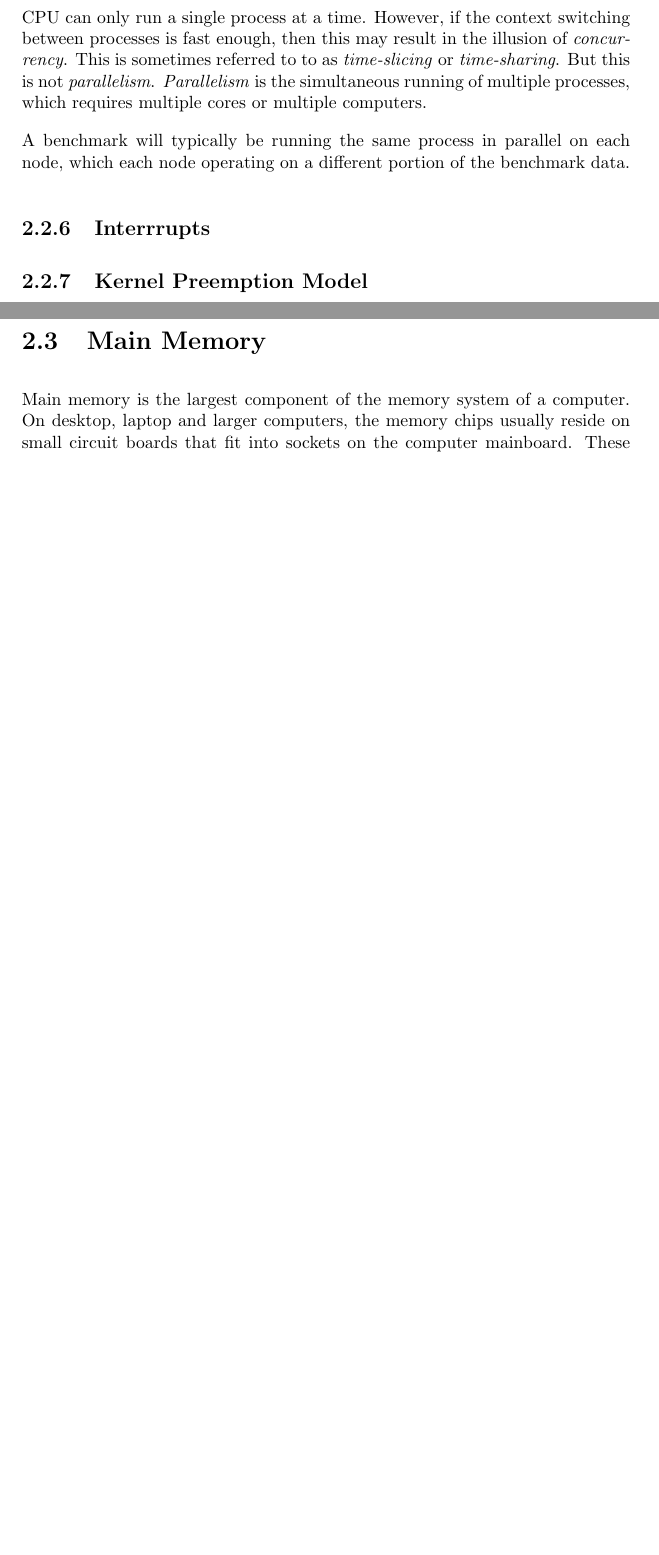
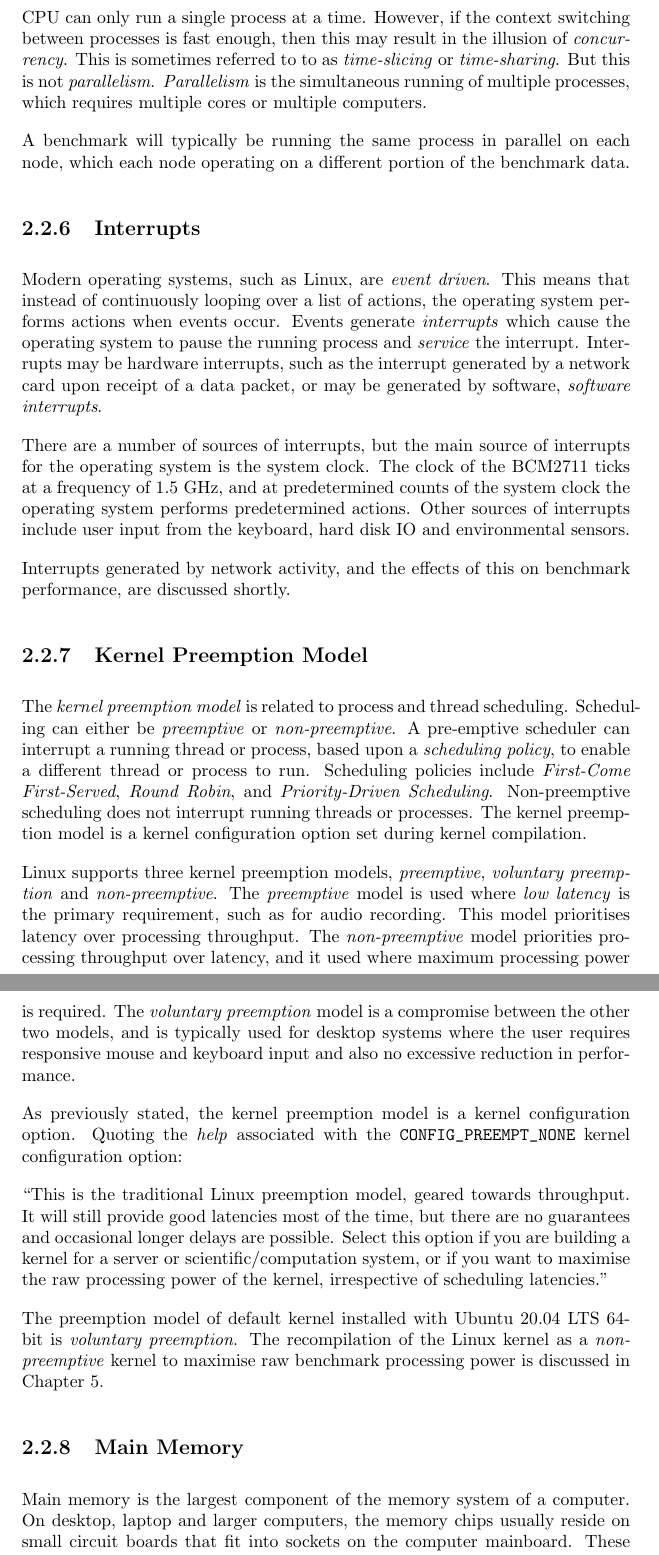
Before and after one commit to johnduffymsc/dissertation, a LaTeX thesis (dissertation.tex, which reads dissertation-chapter02.tex): two parts of pages 20 and 21 of 74 before the commit and two parts of pages 20 and 21 of 75 after it, joined at a grey line, cut so that both start at the same text, the shorter picture padded with empty space. Compiled offline with pdfLaTeX.

Commit message:
Backup of work in progress.

```diff
--- a/dissertation-chapter02.tex
+++ b/dissertation-chapter02.tex
@@ -53,15 +56,24 @@ As discussed in Chapter 5, each packet of network data sent between cluster node
 
 A benchmark will typically be running the same process in parallel on each node, which each node operating on a different portion of the benchmark data.
 
-\subsection{Interrrupts}
+
+\subsection{Interrupts}
+
+Modern operating systems, such as Linux, are \emph{event driven}. This means that instead of continuously looping over a list of actions, the operating system performs actions when events occur. Events generate \emph{interrupts} which cause the operating system to pause the running process and \emph{service} the interrupt. Interrupts may be hardware interrupts, such as the interrupt generated by a network card upon receipt of a data packet, or may be generated by software, \emph{software interrupts}.
+
+There are a number of sources of interrupts, but the main source of interrupts for the operating system is the system clock. The clock of the BCM2711 ticks at a frequency of 1.5 GHz, and at predetermined counts of the system clock the operating system performs predetermined actions. Other sources of interrupts include user input from the keyboard, hard disk IO and environmental sensors.
+
+Interrupts generated by network activity, and the effects of this on benchmark performance, are discussed shortly.
+
 
 \subsection{Kernel Preemption Model}
 
-\subsection{ARM Architecture }
+The \emph{kernel preemption model} is related to process and thread scheduling. Scheduling can either be \emph{preemptive} or \emph{non-preemptive}. A pre-emptive scheduler can interrupt a running thread or process, based upon a \emph{scheduling policy}, to enable a different thread or process to run. Scheduling policies include \emph{First-Come First-Served}, \emph{Round Robin}, and \emph{Priority-Driven Scheduling}. Non-preemptive scheduling does not interrupt running threads or processes. The kernel preemption model is a kernel configuration option set during kernel compilation.
 
-Fugatku...
+Linux supports three kernel preemption models, \emph{preemptive}, \emph{voluntary preemption} and \emph{non-preemptive}. The \emph{preemptive} model is used where \emph{low latency} is the primary requirement, such as for audio recording. This model prioritises latency over processing throughput. The \emph{non-preemptive} model priorities processing throughput over latency, and it used where maximum processing power is required. The \emph{voluntary preemption} model is a compromise between the other two models, and is typically used for desktop systems where the user requires responsive mouse and keyboard input and also no excessive reduction in performance.
 
-Numer of Arm-based in Top/Green 500...
+As previously stated, the kernel preemption model is a kernel configuration option. Quoting the \emph{help} associated with the \verb|CONFIG_PREEMPT_NONE| kernel configuration option:
 
-48 core workstation...
+\say{This is the traditional Linux preemption model, geared towards throughput. It will still provide good latencies most of the time, but there are no guarantees and occasional longer delays are possible. Select this option if you are building a kernel for a server or scientific/computation system, or if you want to maximise the raw processing power of the kernel, irrespective of scheduling latencies.}
 
+The preemption model of default kernel installed with Ubuntu 20.04 LTS 64-bit is \emph{voluntary preemption}. The recompilation of the Linux kernel as a \emph{non-preemptive} kernel to maximise raw benchmark processing power is discussed in Chapter 5.
@@ -93,9 +80,6 @@ Fujitsu chip...
 
 
-%
-% SECTION
-%
-\section{Main Memory}
+\subsection{Main Memory}
 
 Main memory is the largest component of the memory system of a computer. On desktop, laptop and larger computers, the memory chips usually reside on small circuit boards that fit into sockets on the computer mainboard. These can be upgraded in size by the user. On some smaller computers, such as the Raspberry Pi 4, the memory chip is soldered onto the computer circuit board and is not upgradable.
 
```
Also changed, not shown: dissertation.pdf, dissertation-chapter02.tex (92 more changed lines).
